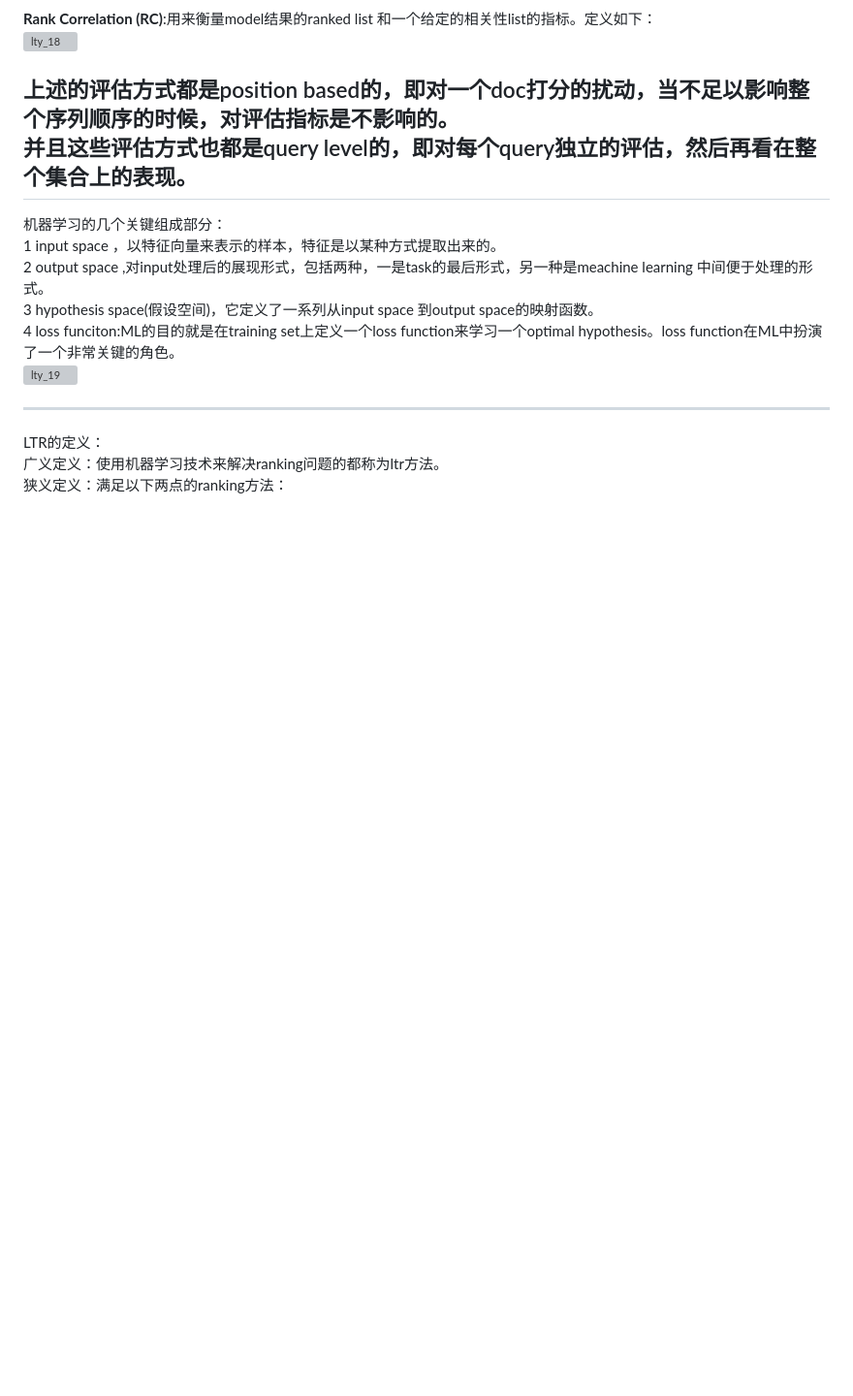
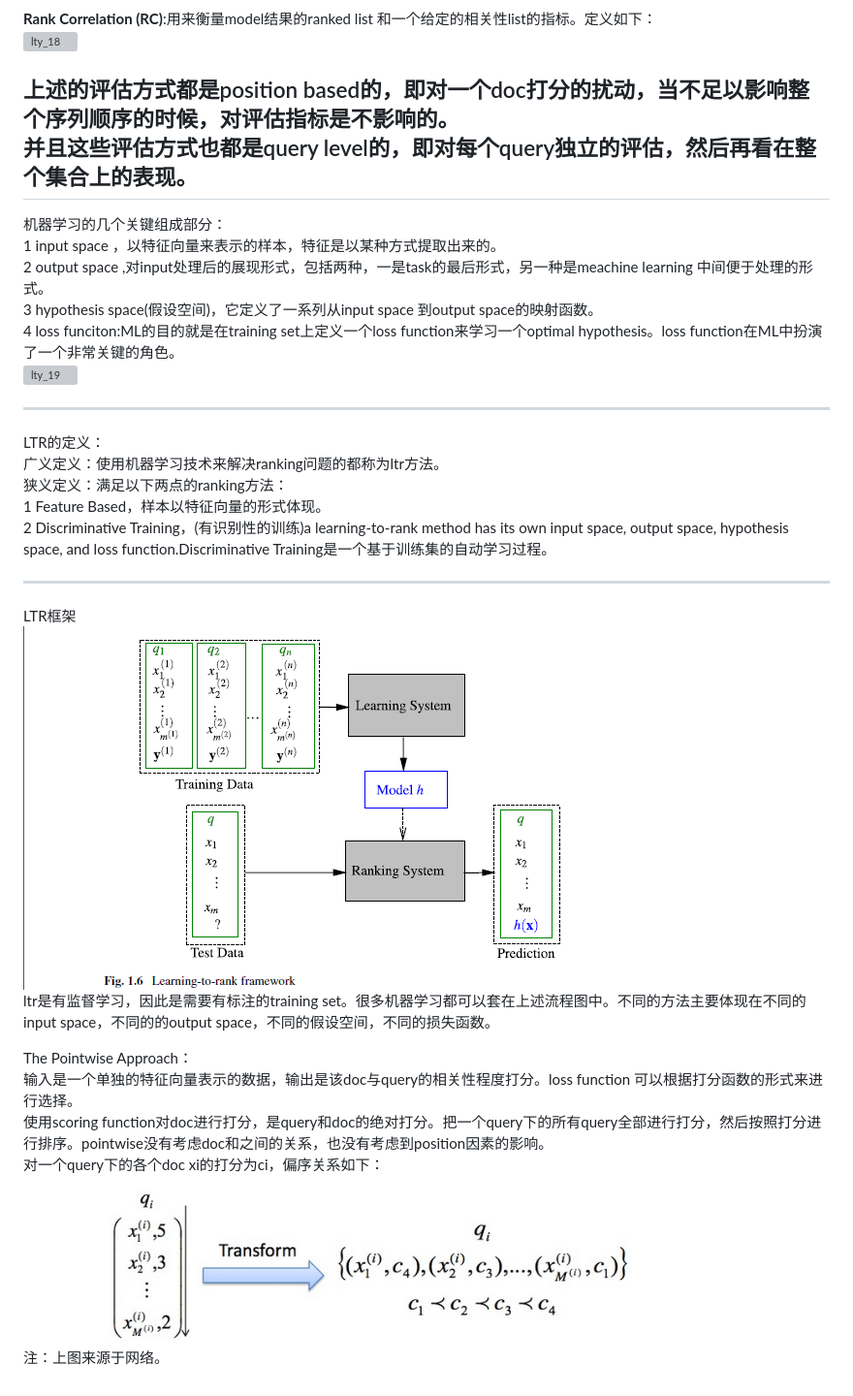
Before and after one commit to MangoLiu/mangoliu.github.io, a Markdown page: Book---Learning to Rank for Information Retrieval (1).md, the part around the change. Shown: that part at 97% size. GitHub-like rendering; pictures changed too: images/liutieyan/lty_110.png (added), images/liutieyan/lty_111.png (added); blank space fills up the shorter version; grey boxes are pictures that could not be loaded.

```diff
--- a/Book---Learning to Rank for Information Retrieval (1).md
+++ b/Book---Learning to Rank for Information Retrieval (1).md
@@ -86,3 +86,17 @@ AP = 1/2 * (1 * 1 + 1/2 * 0 + 2/3 * 1) = 5/6<br>
 LTR的定义：<br>
 广义定义：使用机器学习技术来解决ranking问题的都称为ltr方法。<br>
 狭义定义：满足以下两点的ranking方法：<br>
+1 Feature Based，样本以特征向量的形式体现。<br>
+2 Discriminative Training，(有识别性的训练)a learning-to-rank method has its own input space, output space, hypothesis space, and loss function.Discriminative Training是一个基于训练集的自动学习过程。<br>
+
+---------------
+LTR框架<br>
+![lty_110](/images/liutieyan/lty_110.png)<br>
+ltr是有监督学习，因此是需要有标注的training set。很多机器学习都可以套在上述流程图中。不同的方法主要体现在不同的input space，不同的的output space，不同的假设空间，不同的损失函数。<br>
+
+The Pointwise Approach：<br>
+输入是一个单独的特征向量表示的数据，输出是该doc与query的相关性程度打分。loss function 可以根据打分函数的形式来进行选择。<br>
+使用scoring function对doc进行打分，是query和doc的绝对打分。把一个query下的所有query全部进行打分，然后按照打分进行排序。pointwise没有考虑doc和之间的关系，也没有考虑到position因素的影响。<br>
+对一个query下的各个doc xi的打分为ci，偏序关系如下：<br>
+![lty_111](/images/liutieyan/lty_111.png)<br>
+注：上图来源于网络。<br>
```
